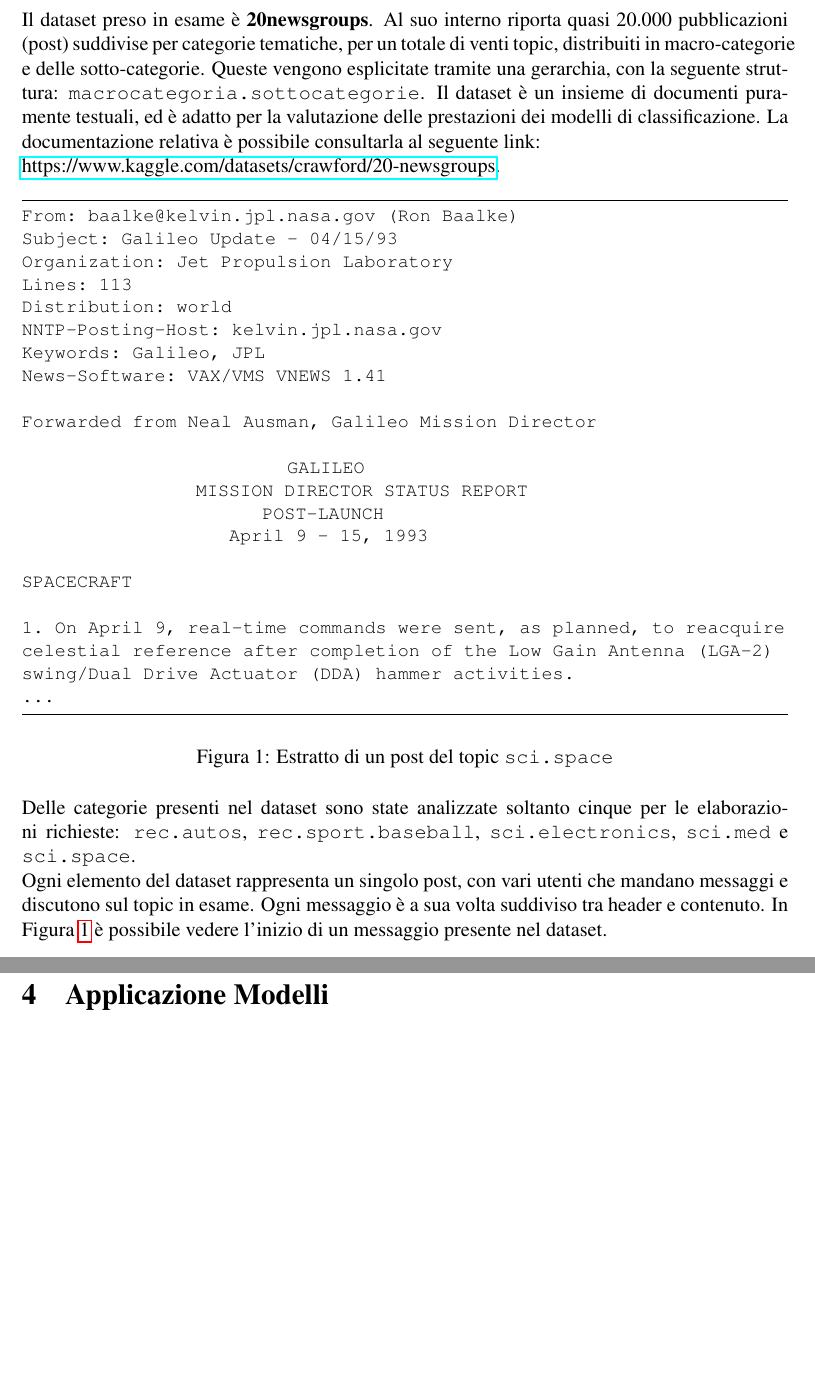
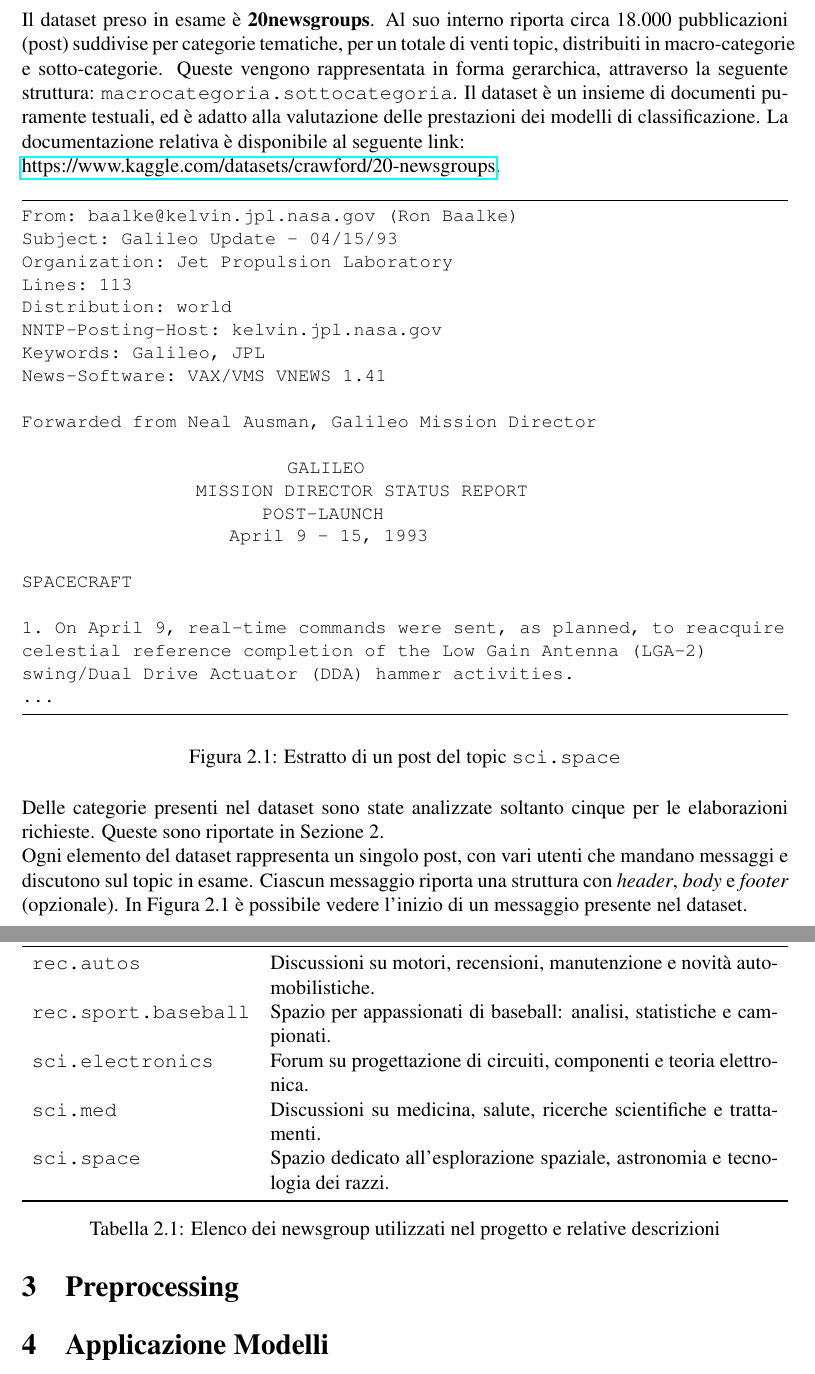
Before and after one commit to g-masala20/progetto_DaMi, a LaTeX document (relazione/relazione.tex): two parts of pages 4 and 5 of 5, joined at a grey line, cut so that both start at the same text, the shorter picture padded with empty space. Compiled offline with pdfLaTeX.

Commit message:
revisione relazione

```diff
--- a/relazione/relazione.tex
+++ b/relazione/relazione.tex
@@ -1,6 +1,9 @@
 \documentclass[12pt, a4paper, twoside]{article}
 
 % Import
+\usepackage{booktabs}
+\usepackage{cleveref}
+\usepackage{tabularx}
 \usepackage{graphicx}
 \usepackage[utf8]{inputenc}
 \usepackage{pifont}
@@ -19,6 +22,7 @@
 \usepackage{xcolor}
 \usepackage{caption}
 \usepackage{hyperref}
+\usepackage{chngcntr}
 
 % Impostazioni
 \raggedbottom
@@ -31,6 +35,12 @@
 \setlength{\parindent}{0pt}
 \renewcommand{\sectionmark}[1]{\markboth{#1}{}}
 \renewcommand{\cftbeforesecskip}{0pt} % Imposta lo spazio a 0 punti
+\counterwithin{figure}{section}
+
+% CleverRef settings
+\Crefname{figure}{Figura}{Figure}
+\Crefname{table}{Tabella}{Tabelle}
+\Crefname{section}{Sezione}{Sezioni}
 
 % Configurazione opzionale dello stile dei listings
 \lstset{
@@ -123,11 +133,12 @@
     \pagebreak
     \thispagestyle{plain}
     \section{Dataset}
-    Il dataset preso in esame è \textbf{20newsgroups}. Al suo interno riporta quasi 20.000 pubblicazioni (post) suddivise per
-    categorie tematiche, per un totale di venti topic, distribuiti in \mbox{macro-categorie} e delle \mbox{sotto-categorie}. Queste vengono
-    esplicitate tramite una gerarchia, con la seguente struttura: \texttt{macrocategoria.sottocategorie}.
-    Il dataset è un insieme di documenti puramente testuali, ed è adatto per la valutazione delle prestazioni dei modelli di classificazione.
-    La documentazione relativa è possibile consultarla al seguente link:
+    \label{sec:dataset}
+    Il dataset preso in esame è \textbf{20newsgroups}. Al suo interno riporta circa 18.000 pubblicazioni (post) suddivise per
+    categorie tematiche, per un totale di venti topic, distribuiti in \mbox{macro-categorie} e \mbox{sotto-categorie}. Queste vengono
+    rappresentata in forma gerarchica, attraverso la seguente struttura: \texttt{macrocategoria.sottocategoria}.
+    Il dataset è un insieme di documenti puramente testuali, ed è adatto alla valutazione delle prestazioni dei modelli di classificazione.
+    La documentazione relativa è disponibile al seguente link:
 
     \href{https://www.kaggle.com/datasets/crawford/20-newsgroups}{https://www.kaggle.com/datasets/crawford/20-newsgroups}.
 
@@ -152,27 +163,43 @@ Forwarded from Neal Ausman, Galileo Mission Director
 SPACECRAFT
 
 1.  On April 9, real-time commands were sent, as planned, to reacquire
-celestial reference after completion of the Low Gain Antenna (LGA-2)
+celestial reference   completion of the Low Gain Antenna (LGA-2)
 swing/Dual Drive Actuator (DDA) hammer activities.
 ...
     \end{lstlisting}
     \caption{Estratto di un post del topic \texttt{sci.space}}
-    \label{fig:fig1}
+    \label{fig:post-example}
 \end{figure}
 
-    Delle categorie presenti nel dataset sono state analizzate soltanto cinque per le elaborazioni richieste: \texttt{rec.autos}, \texttt{rec.sport.baseball},
-    \texttt{sci.electronics}, \texttt{sci.med} e \texttt{sci.space}.
+    Delle categorie presenti nel dataset sono state analizzate soltanto cinque per le elaborazioni richieste. Queste sono riportate in \Cref{tab:newsgroups}.
 
-    Ogni elemento del dataset rappresenta un singolo post, con vari utenti che mandano messaggi e discutono sul topic in esame. Ogni messaggio è a sua volta
-    suddiviso tra header e contenuto. In Figura \ref{fig:fig1} è possibile vedere l'inizio di un messaggio presente nel dataset.
+\begin{table}[htbp]
+    \centering
+    \label{tab:newsgroups}
+    \begin{tabularx}{\textwidth}{lX}
+        \toprule
+        \textbf{Gruppo di Discussione} & \textbf{Descrizione} \\
+        \midrule
+        \texttt{rec.autos} & Discussioni su motori, recensioni, manutenzione e novità automobilistiche. \\
+        \texttt{rec.sport.baseball} & Spazio per appassionati di baseball: analisi, statistiche e campionati. \\
+        \texttt{sci.electronics} & Forum su progettazione di circuiti, componenti e teoria elettronica. \\
+        \texttt{sci.med} & Discussioni su medicina, salute, ricerche scientifiche e trattamenti. \\
+        \texttt{sci.space} & Spazio dedicato all'esplorazione spaziale, astronomia e tecnologia dei razzi. \\
+        \bottomrule
+    \end{tabularx}
+    \caption{Elenco dei newsgroup utilizzati nel progetto e relative descrizioni}
+\end{table}
+
+    Ogni elemento del dataset rappresenta un singolo post, con vari utenti che mandano messaggi e discutono sul topic in esame. Ciascun messaggio riporta una struttura con \textit{header}, \textit{body} e \textit{footer} (opzionale). In \Cref{fig:post-example} è possibile vedere l'inizio di un messaggio presente nel dataset.
 
     % TODO:
     % Distribuzione equa classi
     % Distribuzione train e test set
 
-
     \thispagestyle{plain}
     \section{Preprocessing}
+    \label{sec:preprocessing}
+
 
     \thispagestyle{plain}
     \section{Applicazione Modelli}
```
Also changed, not shown: relazione/relazione.tex (12 more changed lines).
